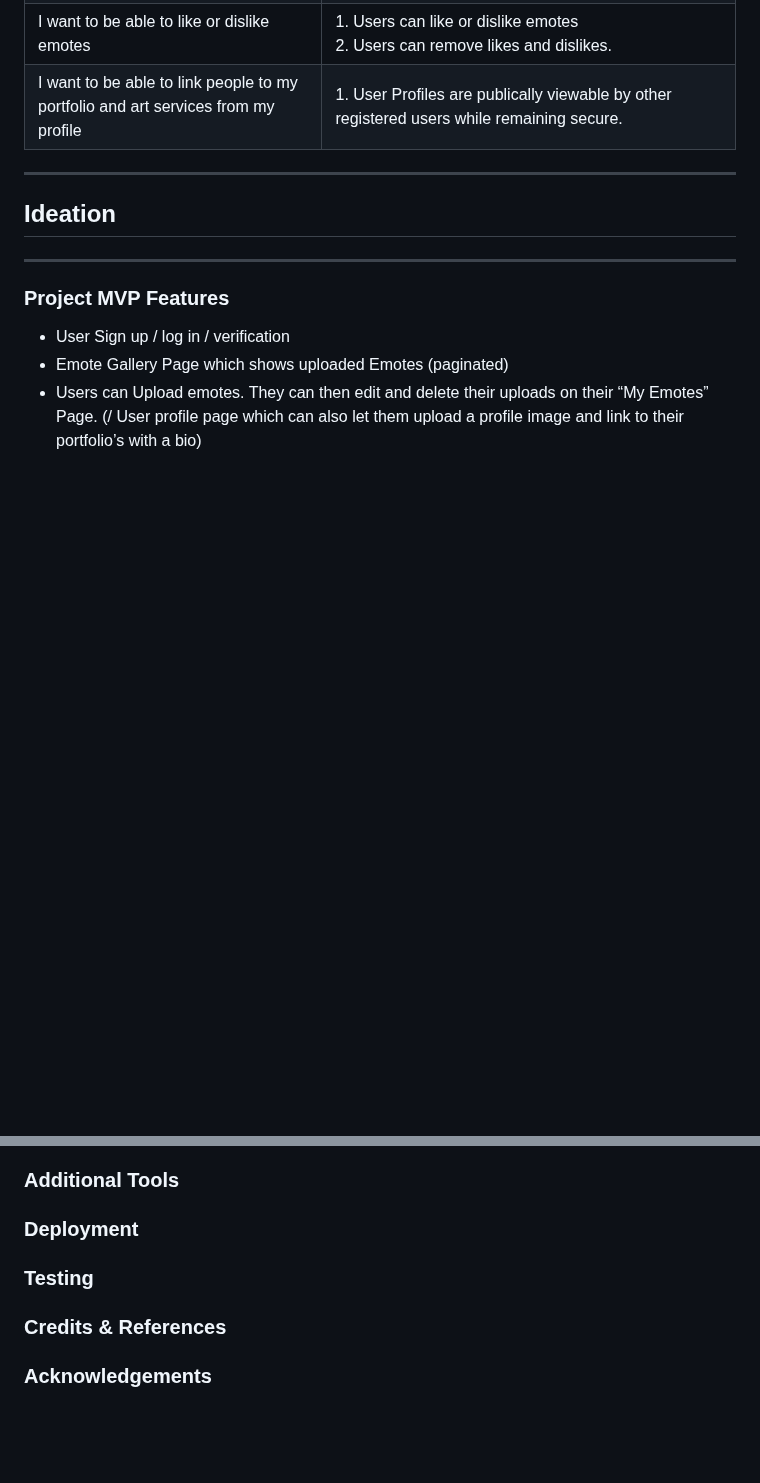
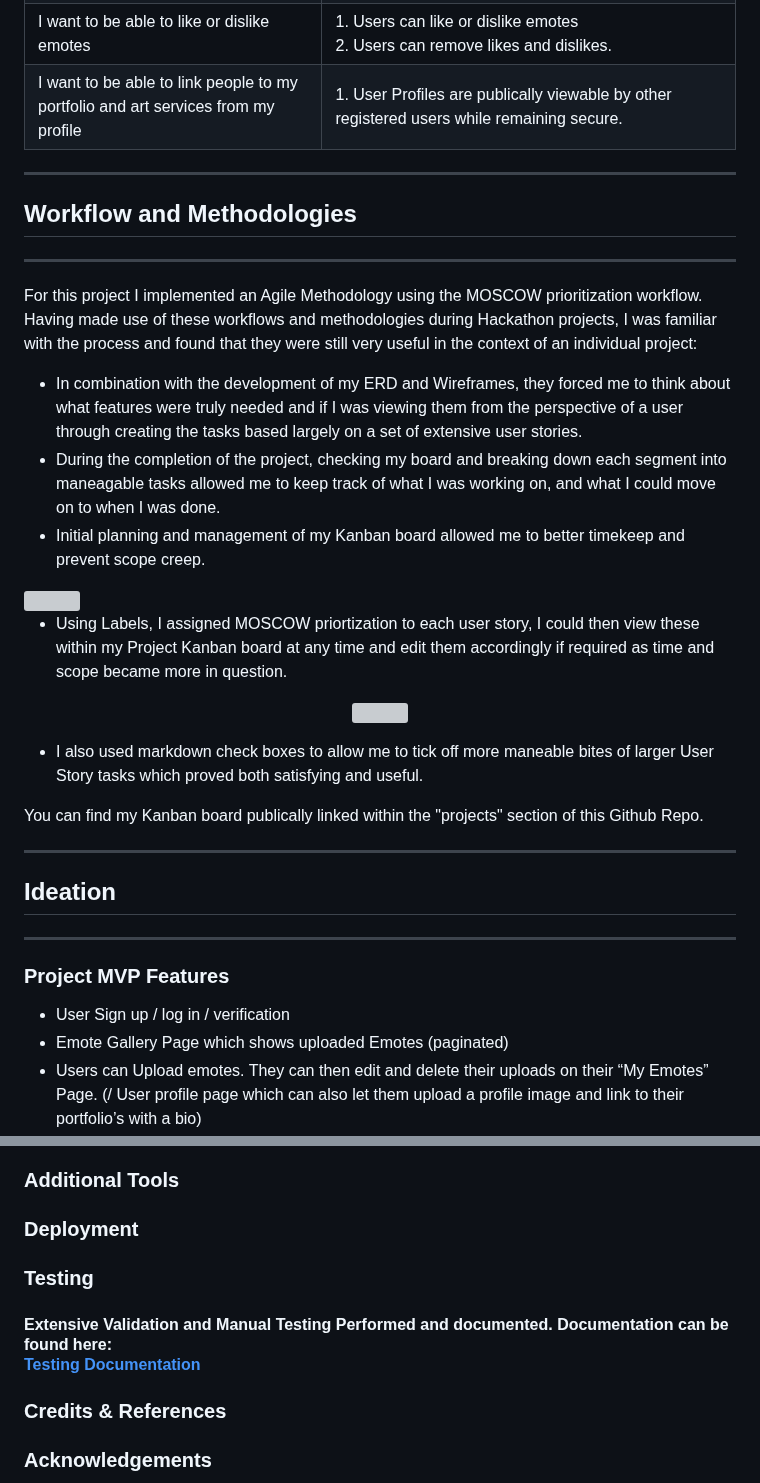
Before and after one commit to CianThornhill/Moteify, a Markdown page: README.md, 2 parts joined by grey strips. GitHub-like rendering; blank space fills up the shorter version; grey boxes are pictures that could not be loaded.

Commit message:
add Worklows and methodologies sections to Readme and link testing.md

```diff
--- a/README.md
+++ b/README.md
@@ -69,6 +69,26 @@ All below User stories can be found within the GitHub Projects Kanban board link
 |  I want to download emotes directly to my local storage.   | 1. Users can download directly to their pc with a download button <br> - Displayed emotes otherwise converted to webp.
 | I want to be able to like or dislike emotes | 1. Users can like or dislike emotes <br> 2. Users can remove likes and dislikes. |
 | I want to be able to link people to my portfolio and art services from my profile | 1. User Profiles are publically viewable by other registered users while remaining secure.|
+
+---
+## Workflow and Methodologies
+---
+
+For this project I implemented an Agile Methodology using the MOSCOW prioritization workflow. Having made use of these workflows and methodologies during Hackathon projects, I was familiar with the process and found that they were still very useful in the context of an individual project:
+
+- In combination with the development of my ERD and Wireframes, they forced me to think about what features were truly needed and if I was viewing them from the perspective of a user through creating the tasks based largely on a set of extensive user stories.
+- During the completion of the project, checking my board and breaking down each segment into maneagable tasks allowed me to keep track of what I was working on, and what I could move on to when I was done.
+- Initial planning and management of my Kanban board allowed me to better timekeep and prevent scope creep.
+
+<img src=" https://i.imgur.com/qm7p7XY.png">
+
+- Using Labels, I assigned MOSCOW priortization to each user story, I could then view these within my Project Kanban board at any time and edit them accordingly if required as time and scope became more in question.
+
+<p align="center"><img src="https://i.imgur.com/22h7aun.png"></p>
+
+- I also used markdown check boxes to allow me to tick off more maneable bites of larger User Story tasks which proved both satisfying and useful.
+
+You can find my Kanban board publically linked within the "projects" section of this Github Repo.
 
 ---
 ## Ideation
@@ -203,6 +224,8 @@ I found that I'm happy I did this, as it enabled me to show the use case of the
 
 ### Testing
 
+#### Extensive Validation and Manual Testing Performed and documented. Documentation can be found here:<br> [Testing Documentation](testing.md)
+
 ### Credits & References
 
 ### Acknowledgements
```
Also changed, not shown: other parts of README.md (+1 -0 lines).
